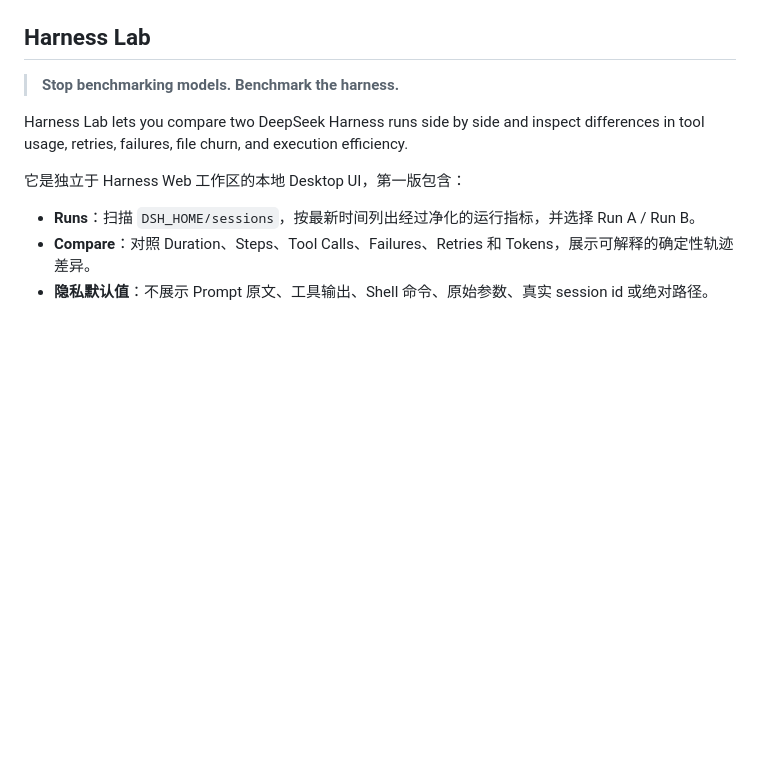
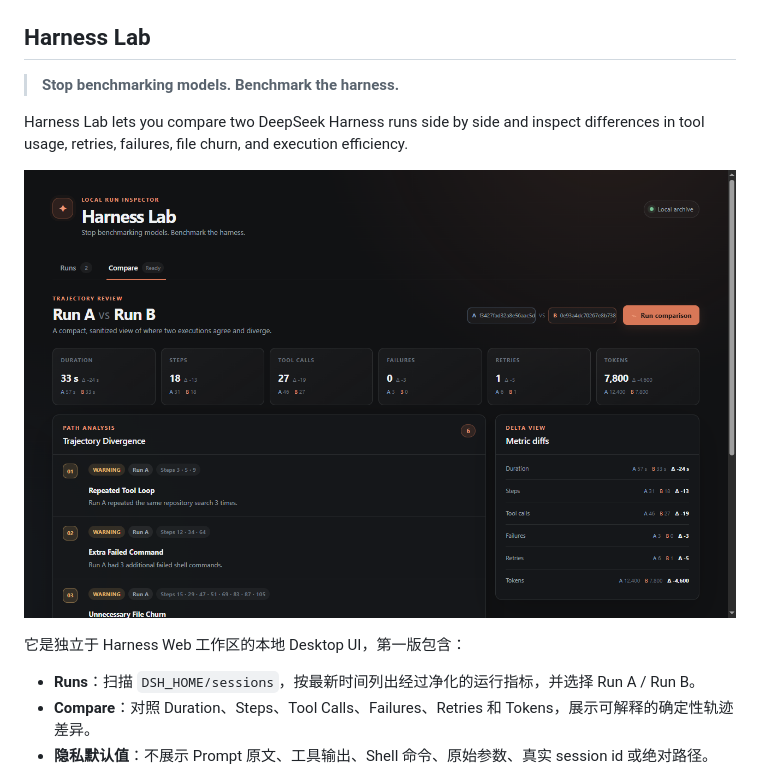
Before and after one commit to yijigao/deepseek-harness-desktop, a Markdown page: README.md, the part around the change. Drawn GitHub-style; pictures changed too: assets/screenshots/harness-lab-compare.png (added); blank space fills up the shorter version.

Commit message:
chore: release 1.2.0

```diff
--- a/README.md
+++ b/README.md
@@ -19,6 +19,8 @@ DeepSeek Harness Desktop 是一个由社区维护的 Windows 桌面封装。它
 > **Stop benchmarking models. Benchmark the harness.**
 
 Harness Lab lets you compare two DeepSeek Harness runs side by side and inspect differences in tool usage, retries, failures, file churn, and execution efficiency.
+
+![Harness Lab Compare](assets/screenshots/harness-lab-compare.png)
 
 它是独立于 Harness Web 工作区的本地 Desktop UI，第一版包含：
 
```
Also changed, not shown: 2 other files.
